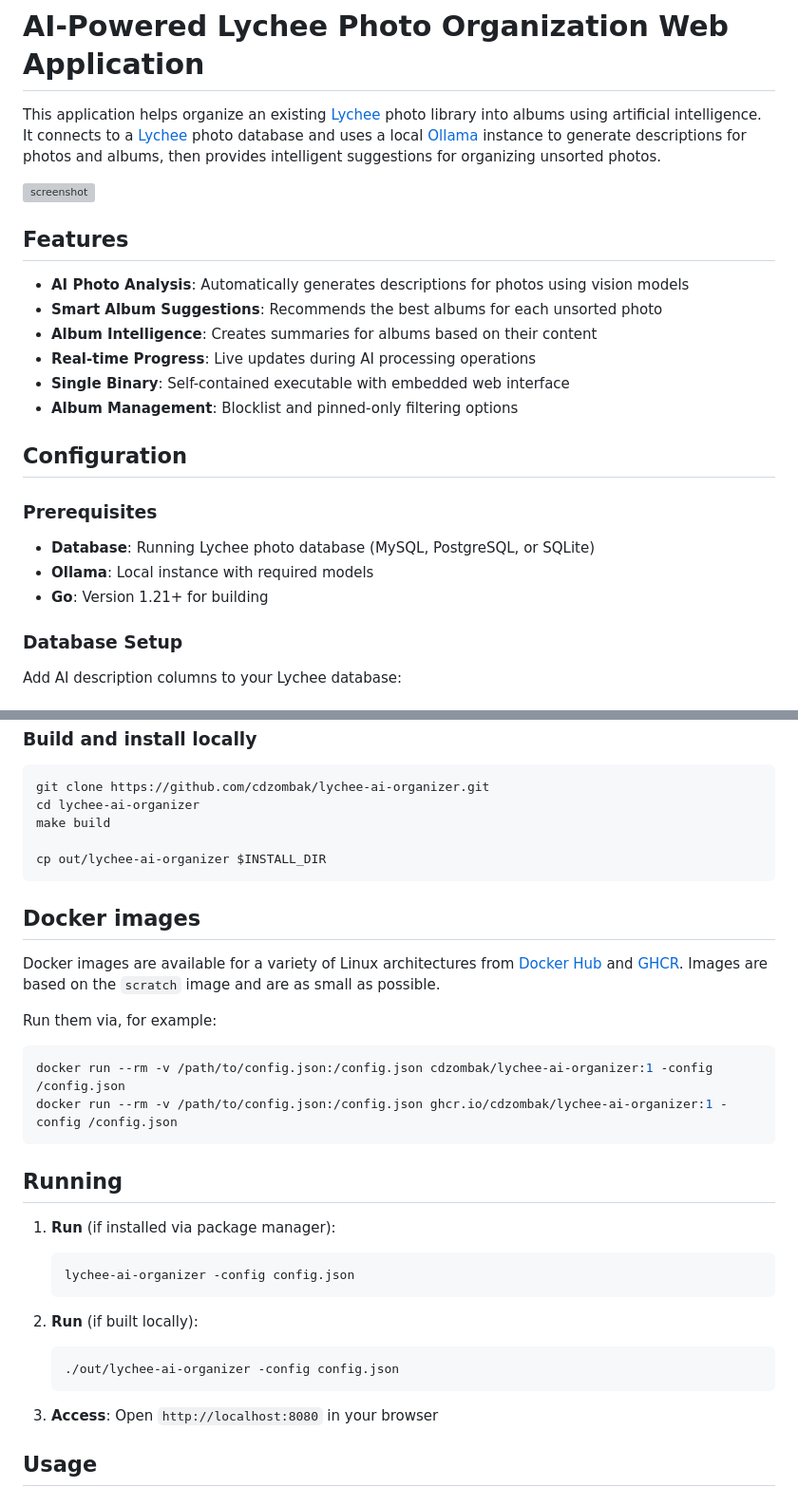
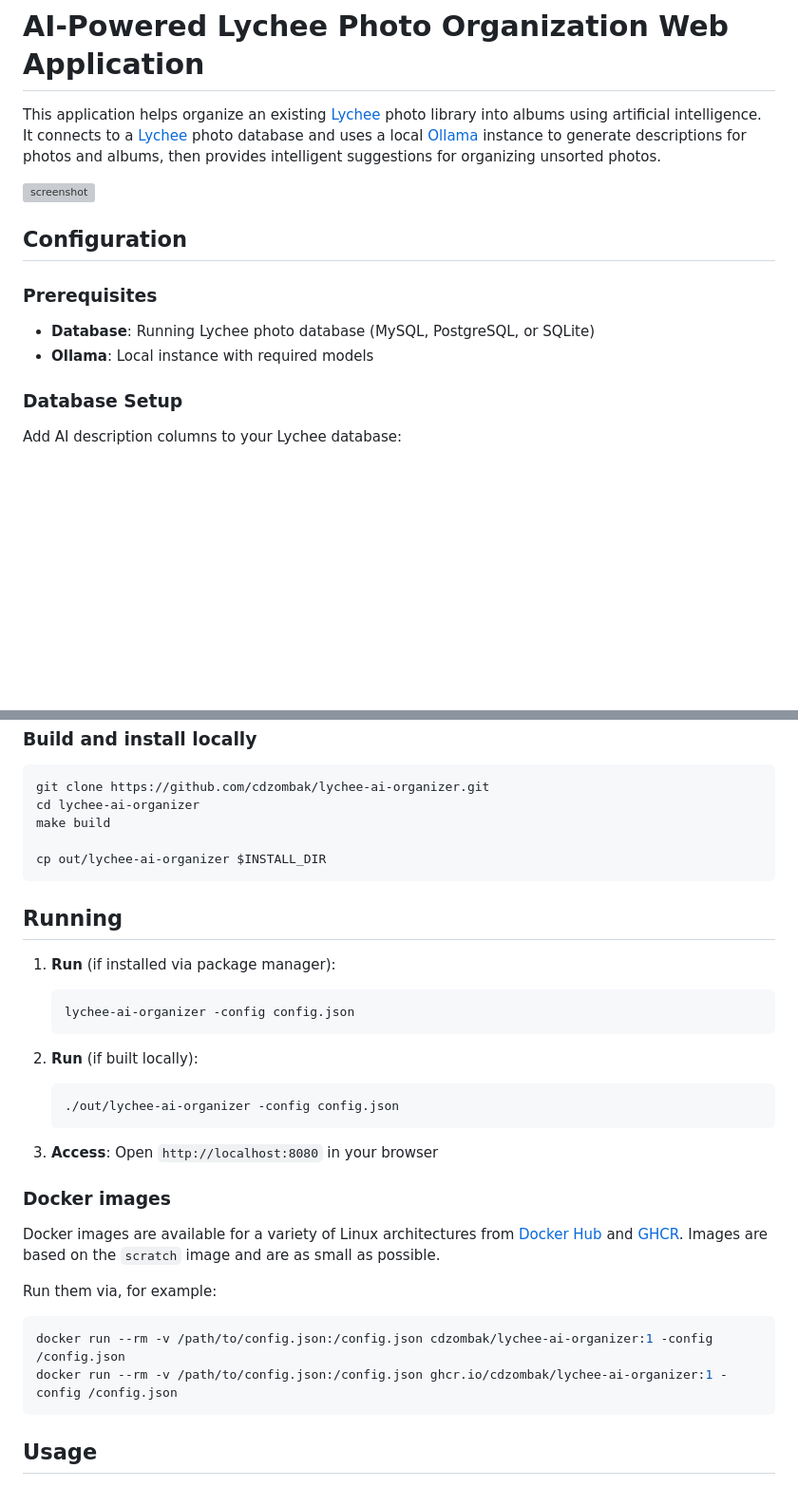
Before and after one commit to cdzombak/lychee-ai-organizer, a Markdown page: README.md, 2 parts joined by grey strips. Shown: that part at 95% size. Rendered like a GitHub page; blank space fills up the shorter version; grey boxes are pictures that could not be loaded.

````diff
--- a/README.md
+++ b/README.md
@@ -3,15 +3,6 @@
 This application helps organize an existing [Lychee](https://github.com/LycheeOrg/Lychee) photo library into albums using artificial intelligence. It connects to a [Lychee](https://github.com/LycheeOrg/Lychee) photo database and uses a local [Ollama](https://ollama.com) instance to generate descriptions for photos and albums, then provides intelligent suggestions for organizing unsorted photos.
 
 ![screenshot](screenshot.png)
-
-## Features
-
-- **AI Photo Analysis**: Automatically generates descriptions for photos using vision models
-- **Smart Album Suggestions**: Recommends the best albums for each unsorted photo
-- **Album Intelligence**: Creates summaries for albums based on their content
-- **Real-time Progress**: Live updates during AI processing operations
-- **Single Binary**: Self-contained executable with embedded web interface
-- **Album Management**: Blocklist and pinned-only filtering options
 
 ## Configuration
 
@@ -19,7 +10,6 @@ This application helps organize an existing [Lychee](https://github.com/LycheeOr
 
 - **Database**: Running Lychee photo database (MySQL, PostgreSQL, or SQLite)
 - **Ollama**: Local instance with required models
-- **Go**: Version 1.21+ for building
 
 ### Database Setup
 
@@ -220,17 +210,6 @@ make build
 cp out/lychee-ai-organizer $INSTALL_DIR
 ```
 
-## Docker images
-
-Docker images are available for a variety of Linux architectures from [Docker Hub](https://hub.docker.com/r/cdzombak/lychee-ai-organizer) and [GHCR](https://github.com/cdzombak/lychee-ai-organizer/pkgs/container/lychee-ai-organizer). Images are based on the `scratch` image and are as small as possible.
-
-Run them via, for example:
-
-```shell
-docker run --rm -v /path/to/config.json:/config.json cdzombak/lychee-ai-organizer:1 -config /config.json
-docker run --rm -v /path/to/config.json:/config.json ghcr.io/cdzombak/lychee-ai-organizer:1 -config /config.json
-```
-
 ## Running
 
 1. **Run** (if installed via package manager):
@@ -244,6 +223,17 @@ docker run --rm -v /path/to/config.json:/config.json ghcr.io/cdzombak/lychee-ai-
    ```
 
 3. **Access**: Open `http://localhost:8080` in your browser
+
+### Docker images
+
+Docker images are available for a variety of Linux architectures from [Docker Hub](https://hub.docker.com/r/cdzombak/lychee-ai-organizer) and [GHCR](https://github.com/cdzombak/lychee-ai-organizer/pkgs/container/lychee-ai-organizer). Images are based on the `scratch` image and are as small as possible.
+
+Run them via, for example:
+
+```shell
+docker run --rm -v /path/to/config.json:/config.json cdzombak/lychee-ai-organizer:1 -config /config.json
+docker run --rm -v /path/to/config.json:/config.json ghcr.io/cdzombak/lychee-ai-organizer:1 -config /config.json
+```
 
 ## Usage
 
````
